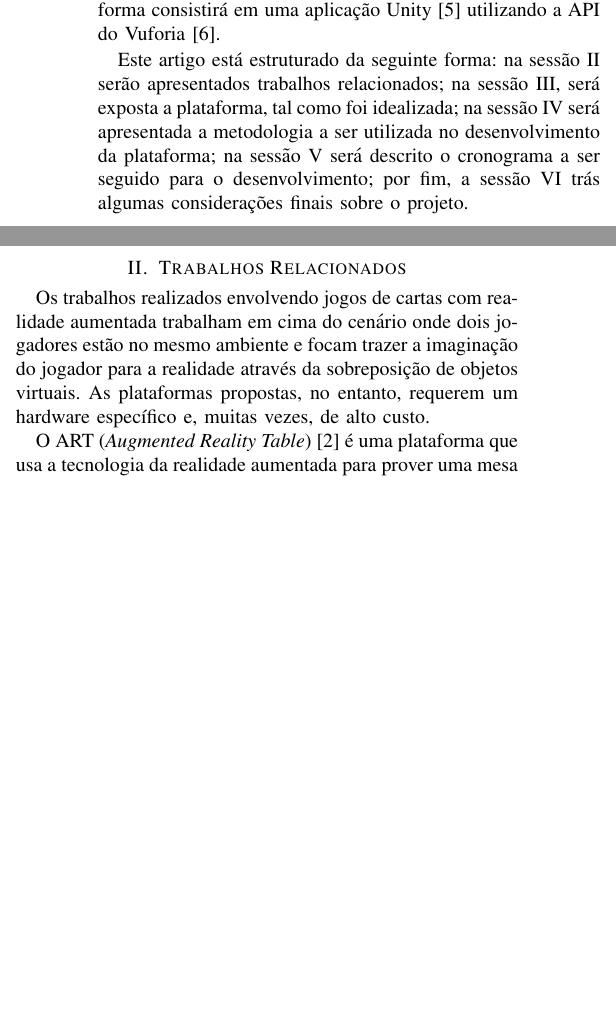
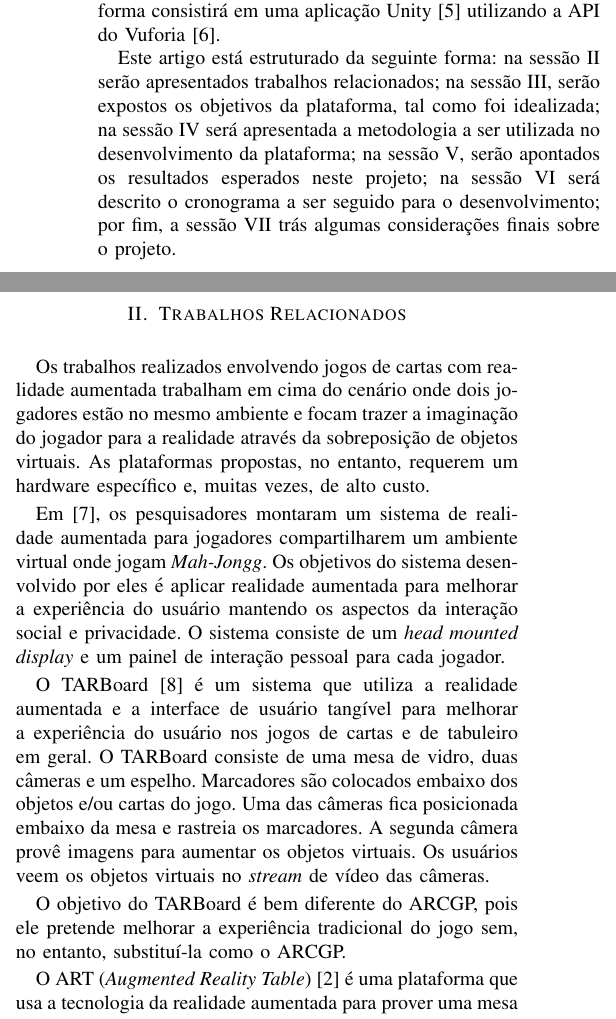
Before and after one commit to vitordeatorreao/artigorv, a LaTeX paper (proposta.tex): two parts of the columns of page 1 of 2, joined at a grey line, cut so that both start at the same text, the shorter picture padded with empty space. Compiled offline with pdfLaTeX.

Commit message:
Adição de alguns trabalhos relacionados

```diff
--- a/proposta.tex
+++ b/proposta.tex
@@ -127,12 +144,13 @@ Game Platform}) para jogos de cartas. A plataforma consistirá em uma aplicaçã
 Unity \cite{unity} utilizando a API do Vuforia \cite{vuforia}.
 
 Este artigo está estruturado da seguinte forma: na sessão \ref{rel} serão
-apresentados trabalhos relacionados; na sessão \ref{plataforma}, será
-exposta a plataforma, tal como foi idealizada; na sessão \ref{metodologia} será
-apresentada a metodologia a ser utilizada no desenvolvimento da plataforma; na
-sessão \ref{cronograma} será descrito o cronograma a ser seguido para o
-desenvolvimento; por fim, a sessão \ref{conclusao} trás algumas considerações
-finais sobre o projeto.
+apresentados trabalhos relacionados; na sessão \ref{objetivo}, serão expostos os
+objetivos da plataforma, tal como foi idealizada; na sessão \ref{metodologia}
+será apresentada a metodologia a ser utilizada no desenvolvimento da plataforma;
+na sessão \ref{resultados_esperados}, serão apontados os resultados esperados
+neste projeto; na sessão \ref{cronograma} será descrito o cronograma a ser
+seguido para o desenvolvimento; por fim, a sessão \ref{conclusao} trás algumas
+considerações finais sobre o projeto.
 
 \section{Trabalhos Relacionados}
 \label{rel}
@@ -141,6 +159,25 @@ trabalham em cima do cenário onde dois jogadores estão no mesmo ambiente e foc
 trazer a imaginação do jogador para a realidade através da sobreposição de
 objetos virtuais. As plataformas propostas, no entanto, requerem um hardware
 específico e, muitas vezes, de alto custo.
+
+Em \cite{Szalavari:1998:CGA:293701.293740}, os pesquisadores montaram um sistema
+de realidade aumentada para jogadores compartilharem um ambiente virtual onde
+jogam \textit{Mah-Jongg}. Os objetivos do sistema desenvolvido por eles é
+aplicar realidade aumentada para melhorar a experiência do usuário mantendo os
+aspectos da interação social e privacidade. O sistema consiste de um
+\textit{head mounted display} e um painel de interação pessoal para cada
+jogador.
+
+O TARBoard \cite{lee2005tarboard} é um sistema que utiliza a realidade aumentada
+e a interface de usuário tangível para melhorar a experiência do usuário nos
+jogos de cartas e de tabuleiro em geral. O TARBoard consiste de uma mesa de
+vidro, duas câmeras e um espelho. Marcadores são colocados embaixo dos objetos
+e/ou cartas do jogo. Uma das câmeras fica posicionada embaixo da mesa e rastreia
+os marcadores. A segunda câmera provê imagens para aumentar os objetos virtuais.
+Os usuários veem os objetos virtuais no \textit{stream} de vídeo das câmeras.
+
+O objetivo do TARBoard é bem diferente do ARCGP, pois ele pretende melhorar a
+experiência tradicional do jogo sem, no entanto, substituí-la como o ARCGP.
 
 O ART (\textit{Augmented Reality Table}) \cite{Lam:2006:AAR:1128923.1128987} é
 uma plataforma que usa a tecnologia da realidade aumentada para prover uma mesa
@@ -176,7 +222,7 @@ Aqui vai o cronograma
 
 \section{Conclusão}
 \label{conclusao}
-The conclusion goes here.
+Aqui vai a conclusão
 
 \bibliographystyle{IEEEtran}
 \bibliography{bibi}
```
Also changed, not shown: bibi.bib (+17 -0 lines), proposta.tex (34 more changed lines).
